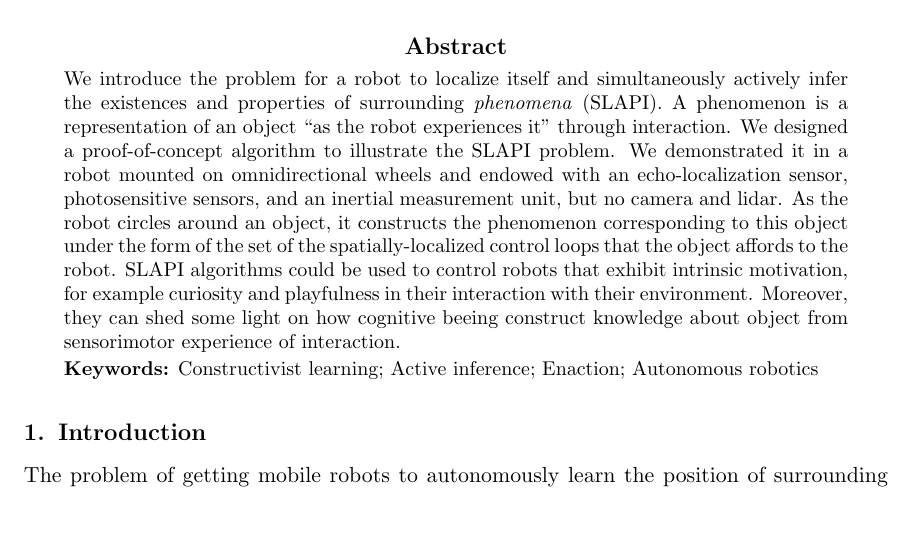
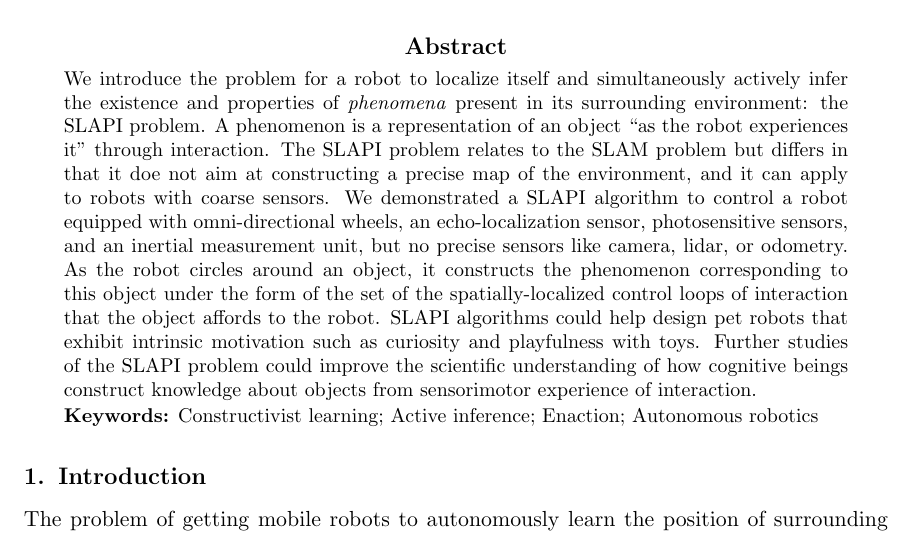
Before and after one commit to OlivierGeorgeon/Georgeon_IWSSL2022, a LaTeX paper (georgeon_IWSSL2022.tex): part of page 1 of 8, cut so that both start at the same text. Compiled offline with pdfLaTeX.

Commit message:
Abstract

```diff
--- a/georgeon_IWSSL2022.tex
+++ b/georgeon_IWSSL2022.tex
@@ -65,12 +65,13 @@
 \maketitle
 
 \begin{abstract}
-We introduce the problem for a robot to  localize itself and simultaneously actively infer the existences and properties of surrounding \textit{phenomena} (SLAPI).
+We introduce the problem for a robot to  localize itself and simultaneously actively infer the existence and properties of \textit{phenomena} present in its surrounding environment: the SLAPI problem.
 A phenomenon is a representation of an object ``as the robot experiences it'' through interaction.
-We designed a proof-of-concept algorithm to illustrate the SLAPI problem.
-We demonstrated it in a robot mounted on omnidirectional wheels and endowed with an echo-localization sensor, photosensitive sensors, and an inertial measurement unit, but no camera and lidar.
-As the robot circles around an object, it constructs the phenomenon corresponding to this object under the form of the set of the spatially-localized control loops that the object affords to the robot.
-SLAPI algorithms could be used to control robots that exhibit intrinsic motivation, for example curiosity and playfulness in their interaction with their environment. Moreover, they can shed some light on how cognitive beeing construct knowledge about object from sensorimotor experience of interaction.
+The SLAPI problem relates to the SLAM problem but differs in that it doe not aim at constructing a precise map of the environment, and it can apply to robots with coarse sensors.
+We demonstrated a SLAPI algorithm to control a robot equipped with omni-directional wheels, an echo-localization sensor, photosensitive sensors, and an inertial measurement unit, but no precise sensors like camera, lidar, or odometry.
+As the robot circles around an object, it constructs the phenomenon corresponding to this object under the form of the set of the spatially-localized control loops of interaction that the object affords to the robot.
+SLAPI algorithms could help design pet robots that exhibit intrinsic motivation such as curiosity and playfulness with toys.
+Further studies of the SLAPI problem could improve the scientific understanding of how cognitive beings construct knowledge about objects from sensorimotor experience of interaction.
 \end{abstract}
 
 \begin{keywords}
```
Also changed, not shown: georgeon_IWSSL2022.pdf.
